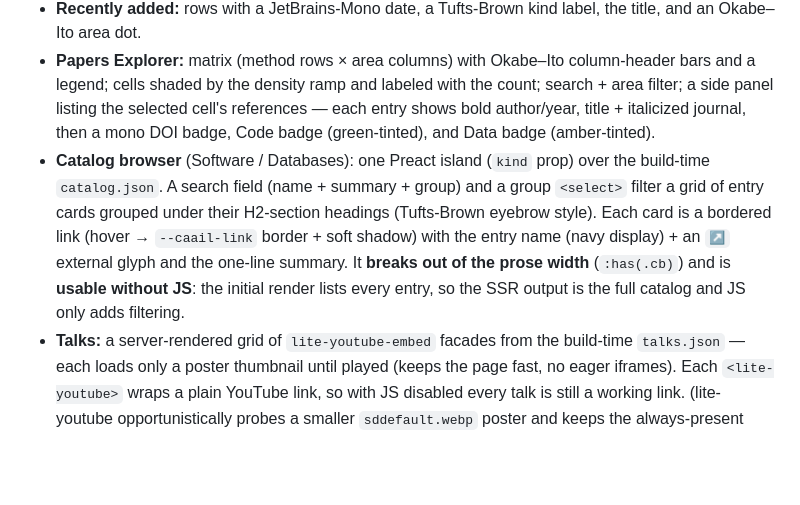
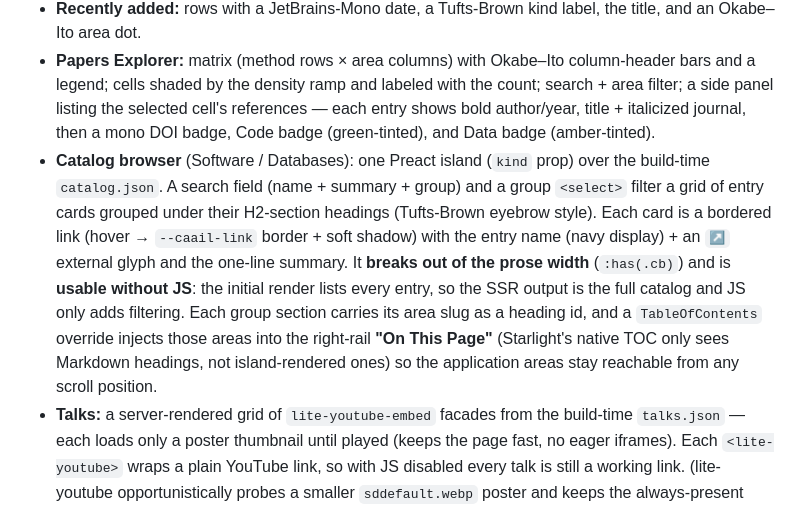
Before and after one commit to tucca-cellag/caail, a Markdown page: DESIGN.md, the part around the change. Drawn GitHub-style; blank space fills up the shorter version.

```diff
--- a/DESIGN.md
+++ b/DESIGN.md
@@ -76,7 +76,7 @@ Type scale: hero H1 `clamp(2.2rem, 5vw, 3.4rem)` (weight 700, tight line-height)
 - **Start here:** three numbered cards.
 - **Recently added:** rows with a JetBrains-Mono date, a Tufts-Brown kind label, the title, and an Okabe–Ito area dot.
 - **Papers Explorer:** matrix (method rows × area columns) with Okabe–Ito column-header bars and a legend; cells shaded by the density ramp and labeled with the count; search + area filter; a side panel listing the selected cell's references — each entry shows bold author/year, title + italicized journal, then a mono DOI badge, Code badge (green-tinted), and Data badge (amber-tinted).
-- **Catalog browser** (Software / Databases): one Preact island (`kind` prop) over the build-time `catalog.json`. A search field (name + summary + group) and a group `<select>` filter a grid of entry cards grouped under their H2-section headings (Tufts-Brown eyebrow style). Each card is a bordered link (hover → `--caail-link` border + soft shadow) with the entry name (navy display) + an `↗` external glyph and the one-line summary. It **breaks out of the prose width** (`:has(.cb)`) and is **usable without JS**: the initial render lists every entry, so the SSR output is the full catalog and JS only adds filtering.
+- **Catalog browser** (Software / Databases): one Preact island (`kind` prop) over the build-time `catalog.json`. A search field (name + summary + group) and a group `<select>` filter a grid of entry cards grouped under their H2-section headings (Tufts-Brown eyebrow style). Each card is a bordered link (hover → `--caail-link` border + soft shadow) with the entry name (navy display) + an `↗` external glyph and the one-line summary. It **breaks out of the prose width** (`:has(.cb)`) and is **usable without JS**: the initial render lists every entry, so the SSR output is the full catalog and JS only adds filtering. Each group section carries its area slug as a heading id, and a `TableOfContents` override injects those areas into the right-rail **"On This Page"** (Starlight's native TOC only sees Markdown headings, not island-rendered ones) so the application areas stay reachable from any scroll position.
 - **Talks:** a server-rendered grid of `lite-youtube-embed` facades from the build-time `talks.json` — each loads only a poster thumbnail until played (keeps the page fast, no eager iframes). Each `<lite-youtube>` wraps a plain YouTube link, so with JS disabled every talk is still a working link. (lite-youtube opportunistically probes a smaller `sddefault.webp` poster and keeps the always-present `hqdefault.jpg` if it 404s — a benign upstream console 404, by design.)
 - **Citation network:** a Cytoscape.js island (`NetworkGraph`, lazy-loaded via `client:idle` on its own `/papers/network/` route so it never weighs on the landing/critical path) over the build-time `graph.json` — a shared-author co-authorship graph (nodes = papers sized by degree and colored by their primary area via the Okabe–Ito tokens; reviews are dashed/translucent; edges = shared authors). A `cose` force layout (disabled under reduced-motion), an area filter, a "hide unconnected" toggle (default on), and a node→detail panel (slug, authors, journal, DOI + Code/Data badges). Token colors are rasterized to sRGB before being handed to Cytoscape (its parser can't read OKLch). No meaningful no-JS form — the SSR fallback links to the Papers Explorer.
 - **By the Numbers:** a server-rendered metrics dashboard (`MetricsDashboard`, no island — pure CSS bars, zero JS, fully no-JS-usable) over the build-time `metrics.json`. Headline stat row, matrix-coverage bars per area (Okabe–Ito) and per method (navy density ramp), a per-species "where help is wanted" bar chart with stub species drawn as a Tufts-Brown hatched "help wanted" bar linking to Contributing, and a momentum row (days-since-update + 30-day commit counts from a build-time git snapshot). Leans into gaps rather than smoothing them — sparse bars are the recruitment signal.
```
Also changed, not shown: CLAUDE.md (+2 -1 lines).
